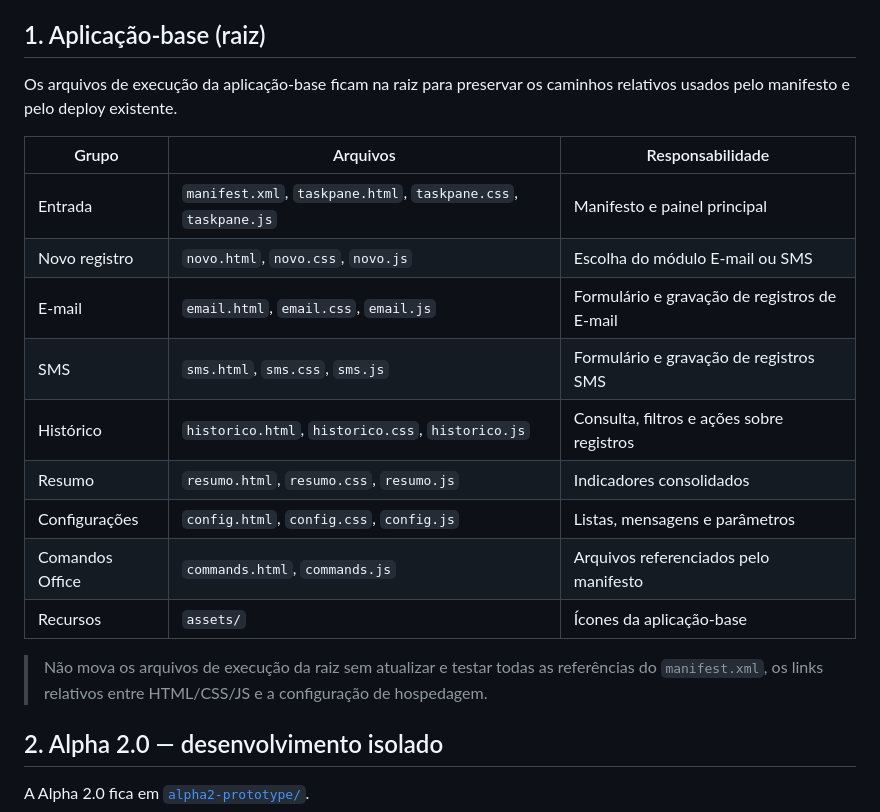
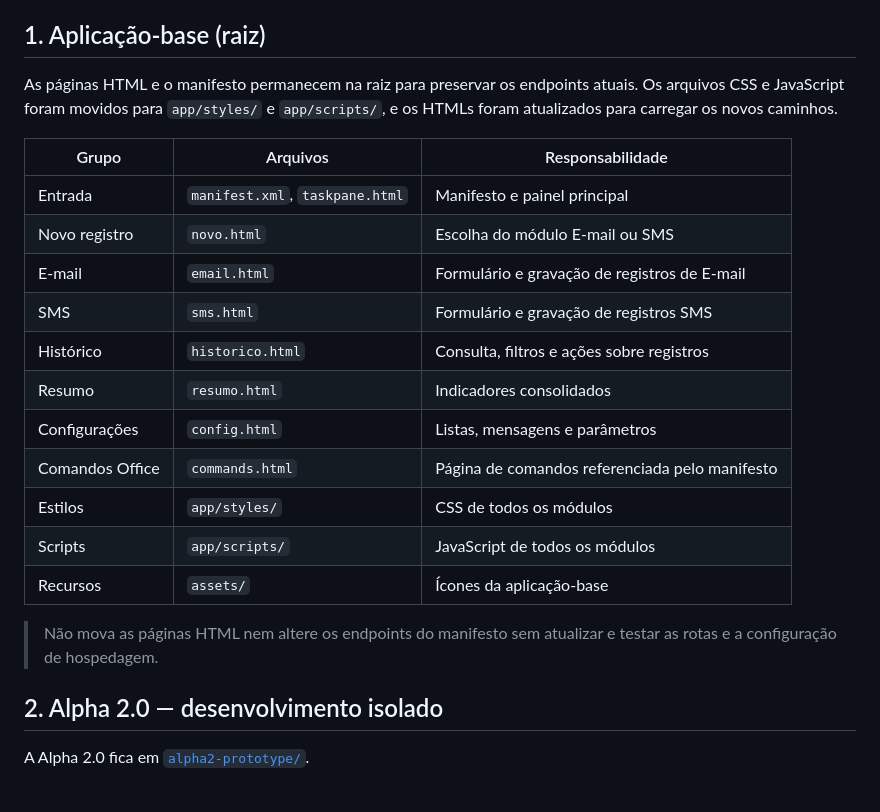
Before and after one commit to Matheus-Excelencia/Addin_Registros_Envios, a Markdown page: README.md, the part around the change. GitHub-like rendering.

Commit message:
docs: update repository index after asset organization

```diff
--- a/README.md
+++ b/README.md
@@ -4,21 +4,23 @@ Este repositório contém a aplicação Office Add-in de Registro de Envios e o
 
 ## 1. Aplicação-base (raiz)
 
-Os arquivos de execução da aplicação-base ficam na raiz para preservar os caminhos relativos usados pelo manifesto e pelo deploy existente.
+As páginas HTML e o manifesto permanecem na raiz para preservar os endpoints atuais. Os arquivos CSS e JavaScript foram movidos para `app/styles/` e `app/scripts/`, e os HTMLs foram atualizados para carregar os novos caminhos.
 
 | Grupo | Arquivos | Responsabilidade |
 |---|---|---|
-| Entrada | `manifest.xml`, `taskpane.html`, `taskpane.css`, `taskpane.js` | Manifesto e painel principal |
-| Novo registro | `novo.html`, `novo.css`, `novo.js` | Escolha do módulo E-mail ou SMS |
-| E-mail | `email.html`, `email.css`, `email.js` | Formulário e gravação de registros de E-mail |
-| SMS | `sms.html`, `sms.css`, `sms.js` | Formulário e gravação de registros SMS |
-| Histórico | `historico.html`, `historico.css`, `historico.js` | Consulta, filtros e ações sobre registros |
-| Resumo | `resumo.html`, `resumo.css`, `resumo.js` | Indicadores consolidados |
-| Configurações | `config.html`, `config.css`, `config.js` | Listas, mensagens e parâmetros |
-| Comandos Office | `commands.html`, `commands.js` | Arquivos referenciados pelo manifesto |
+| Entrada | `manifest.xml`, `taskpane.html` | Manifesto e painel principal |
+| Novo registro | `novo.html` | Escolha do módulo E-mail ou SMS |
+| E-mail | `email.html` | Formulário e gravação de registros de E-mail |
+| SMS | `sms.html` | Formulário e gravação de registros SMS |
+| Histórico | `historico.html` | Consulta, filtros e ações sobre registros |
+| Resumo | `resumo.html` | Indicadores consolidados |
+| Configurações | `config.html` | Listas, mensagens e parâmetros |
+| Comandos Office | `commands.html` | Página de comandos referenciada pelo manifesto |
+| Estilos | `app/styles/` | CSS de todos os módulos |
+| Scripts | `app/scripts/` | JavaScript de todos os módulos |
 | Recursos | `assets/` | Ícones da aplicação-base |
 
-> Não mova os arquivos de execução da raiz sem atualizar e testar todas as referências do `manifest.xml`, os links relativos entre HTML/CSS/JS e a configuração de hospedagem.
+> Não mova as páginas HTML nem altere os endpoints do manifesto sem atualizar e testar as rotas e a configuração de hospedagem.
 
 ## 2. Alpha 2.0 — desenvolvimento isolado
 
```
